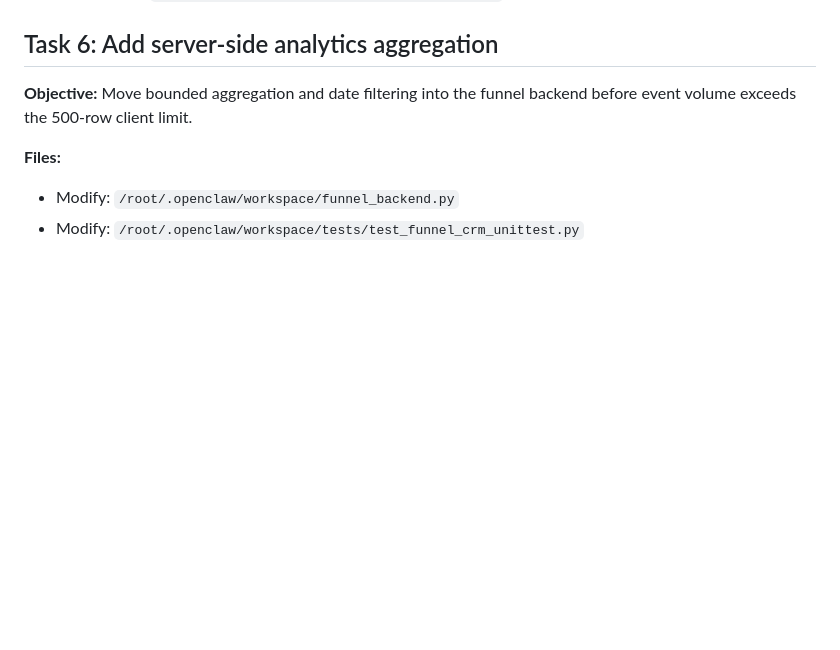
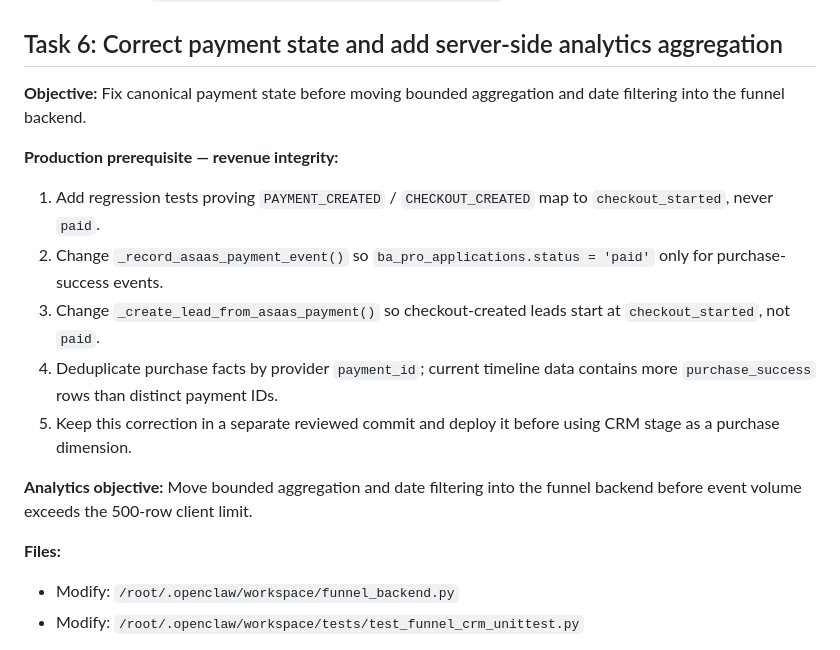
Before and after one commit to danielharagao/happy-connection, a Markdown page: docs/plans/2026-07-29-funnel-visualization-platform.md, the part around the change. Rendered like a GitHub page; blank space fills up the shorter version.

Commit message:
docs: require payment state integrity before analytics

```diff
--- a/docs/plans/2026-07-29-funnel-visualization-platform.md
+++ b/docs/plans/2026-07-29-funnel-visualization-platform.md
@@ -241,9 +241,19 @@ git commit -m "feat: render CRM funnel conversion graph"
 6. Run all Python and Node tests.
 7. Commit with `test: verify funnel visualization end to end`.
 
-## Task 6: Add server-side analytics aggregation
+## Task 6: Correct payment state and add server-side analytics aggregation
 
-**Objective:** Move bounded aggregation and date filtering into the funnel backend before event volume exceeds the 500-row client limit.
+**Objective:** Fix canonical payment state before moving bounded aggregation and date filtering into the funnel backend.
+
+**Production prerequisite — revenue integrity:**
+
+1. Add regression tests proving `PAYMENT_CREATED` / `CHECKOUT_CREATED` map to `checkout_started`, never `paid`.
+2. Change `_record_asaas_payment_event()` so `ba_pro_applications.status = 'paid'` only for purchase-success events.
+3. Change `_create_lead_from_asaas_payment()` so checkout-created leads start at `checkout_started`, not `paid`.
+4. Deduplicate purchase facts by provider `payment_id`; current timeline data contains more `purchase_success` rows than distinct payment IDs.
+5. Keep this correction in a separate reviewed commit and deploy it before using CRM stage as a purchase dimension.
+
+**Analytics objective:** Move bounded aggregation and date filtering into the funnel backend before event volume exceeds the 500-row client limit.
 
 **Files:**
 - Modify: `/root/.openclaw/workspace/funnel_backend.py`
```
